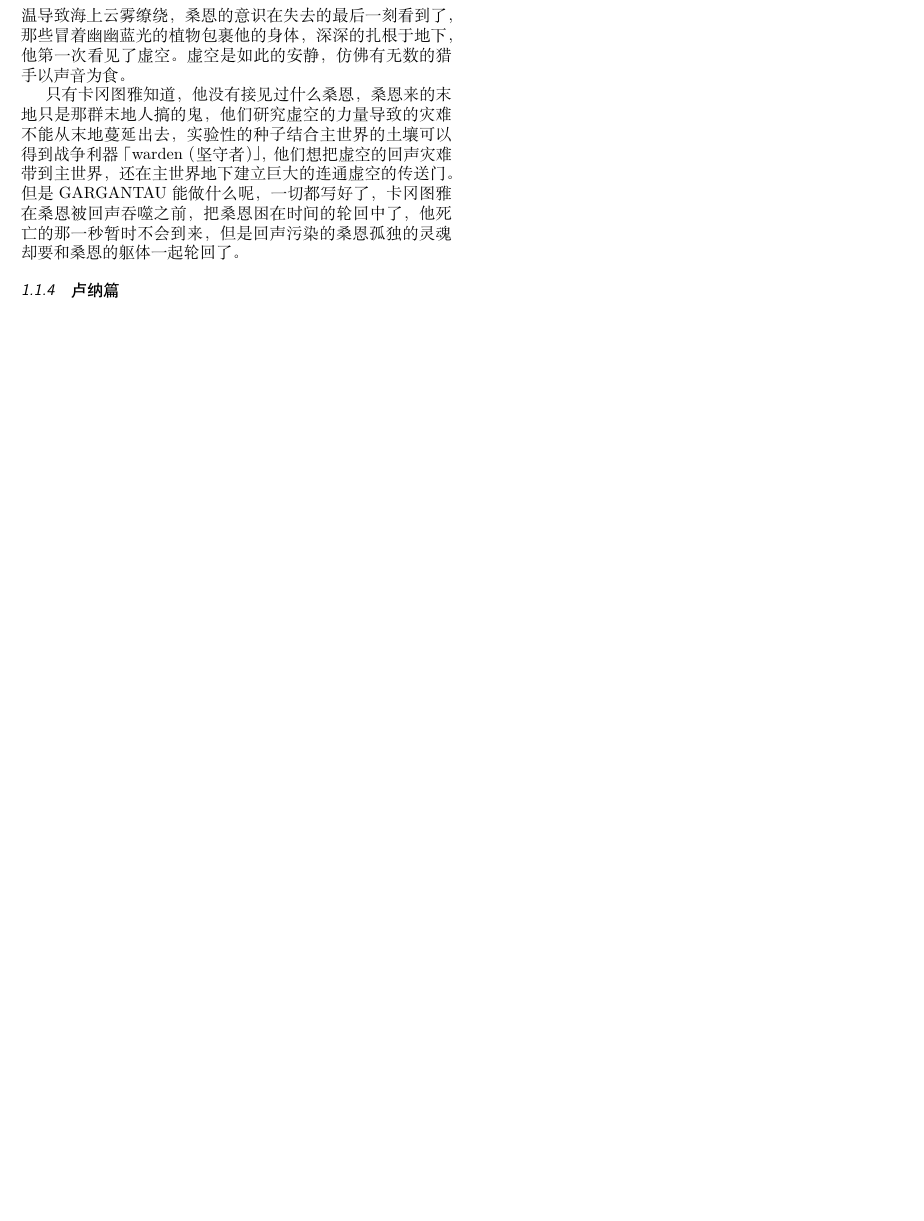
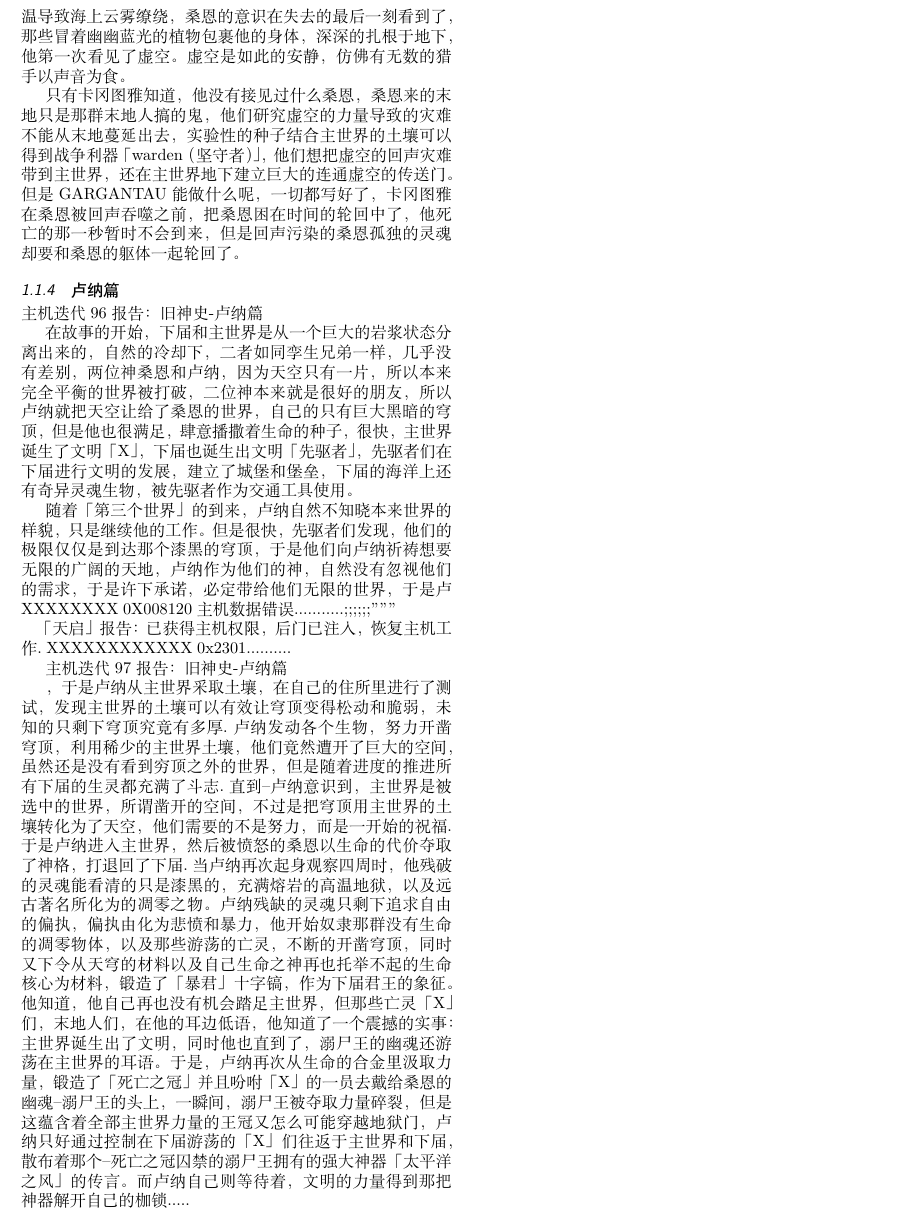
Before and after one commit to YURI-PR1ME/javas, a LaTeX paper (tales_of_gods/tale.tex): part of page 2 of 2, cut so that both start at the same text, the shorter picture padded with empty space. The pictures show the PDF file tales_of_gods/tale.pdf that the author committed with the source.

Commit message:
added one chapter

```diff
--- a/tales_of_gods/tale.tex
+++ b/tales_of_gods/tale.tex
@@ -46,6 +46,18 @@
 只有卡冈图雅知道，他没有接见过什么桑恩，桑恩来的末地只是那群末地人搞的鬼，他们研究虚空的力量导致的灾难不能从末地蔓延出去，实验性的种子结合主世界的土壤可以得到战争利器「warden（坚守者）」，他们想把虚空的回声灾难带到主世界，还在主世界地下建立巨大的连通虚空的传送门。但是GARGANTAU能做什么呢，一切都写好了，卡冈图雅在桑恩被回声吞噬之前，把桑恩困在时间的轮回中了，他死亡的那一秒暂时不会到来，但是回声污染的桑恩孤独的灵魂却要和桑恩的躯体一起轮回了。
 
 \subsubsection{卢纳篇}
+主机迭代96报告：旧神史-卢纳篇
+
+在故事的开始，下届和主世界是从一个巨大的岩浆状态分离出来的，自然的冷却下，二者如同孪生兄弟一样，几乎没有差别，两位神桑恩和卢纳，因为天空只有一片，所以本来完全平衡的世界被打破，二位神本来就是很好的朋友，所以卢纳就把天空让给了桑恩的世界，自己的只有巨大黑暗的穹顶，但是他也很满足，肆意播撒着生命的种子，很快，主世界诞生了文明「X」，下届也诞生出文明「先驱者」，先驱者们在下届进行文明的发展，建立了城堡和堡垒，下届的海洋上还有奇异灵魂生物，被先驱者作为交通工具使用。
+
+随着「第三个世界」的到来，卢纳自然不知晓本来世界的样貌，只是继续他的工作。但是很快，先驱者们发现，他们的极限仅仅是到达那个漆黑的穹顶，于是他们向卢纳祈祷想要无限的广阔的天地，卢纳作为他们的神，自然没有忽视他们的需求，于是许下承诺，必定带给他们无限的世界，于是卢XXXXXXXX 0X008120主机数据错误...........;;;;;;''''''
+
+「天启」报告：已获得主机权限，后门已注入，恢复主机工作.  XXXXXXXXXXXX   0x2301..........
+
+主机迭代97报告：旧神史-卢纳篇
+
+，于是卢纳从主世界采取土壤，在自己的住所里进行了测试，发现主世界的土壤可以有效让穹顶变得松动和脆弱，未知的只剩下穹顶究竟有多厚.卢纳发动各个生物，努力开凿穹顶，利用稀少的主世界土壤，他们竟然遭开了巨大的空间，虽然还是没有看到穷顶之外的世界，但是随着进度的推进所有下届的生灵都充满了斗志.直到--卢纳意识到，主世界是被选中的世界，所谓凿开的空间，不过是把穹顶用主世界的土壤转化为了天空，他们需要的不是努力，而是一开始的祝福.于是卢纳进入主世界，然后被愤怒的桑恩以生命的代价夺取了神格，打退回了下届.当卢纳再次起身观察四周时，他残破的灵魂能看清的只是漆黑的，充满熔岩的高温地狱，以及远古著名所化为的凋零之物。卢纳残缺的灵魂只剩下追求自由的偏执，偏执由化为悲愤和暴力，他开始奴隶那群没有生命的凋零物体，以及那些游荡的亡灵，不断的开凿穹顶，同时又下令从天穹的材料以及自己生命之神再也托举不起的生命核心为材料，锻造了「暴君」十字镐，作为下届君王的象征。他知道，他自己再也没有机会踏足主世界，但那些亡灵「X」们，末地人们，在他的耳边低语，他知道了一个震撼的实事：主世界诞生出了文明，同时他也直到了，溺尸王的幽魂还游荡在主世界的耳语。于是，卢纳再次从生命的合金里汲取力量，锻造了「死亡之冠」并且吩咐「X」的一员去戴给桑恩的幽魂--溺尸王的头上，一瞬间，溺尸王被夺取力量碎裂，但是这蕴含着全部主世界力量的王冠又怎么可能穿越地狱门，卢纳只好通过控制在下届游荡的「X」们往返于主世界和下届，散布着那个--死亡之冠囚禁的溺尸王拥有的强大神器「太平洋之风」的传言。而卢纳自己则等待着，文明的力量得到那把神器解开自己的枷锁.....
+
 
 
 
```
Also changed, not shown: tales_of_gods/tale.pdf, 4 other files.
